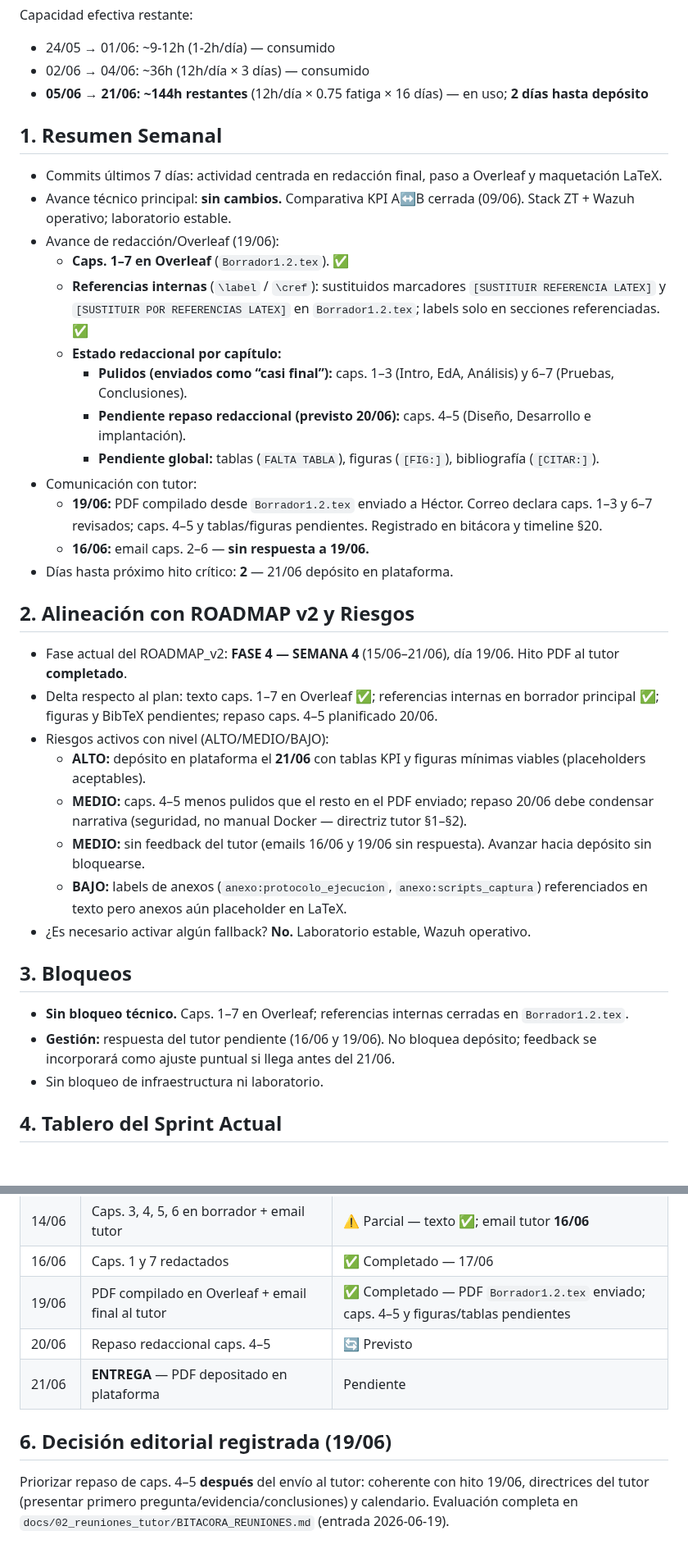
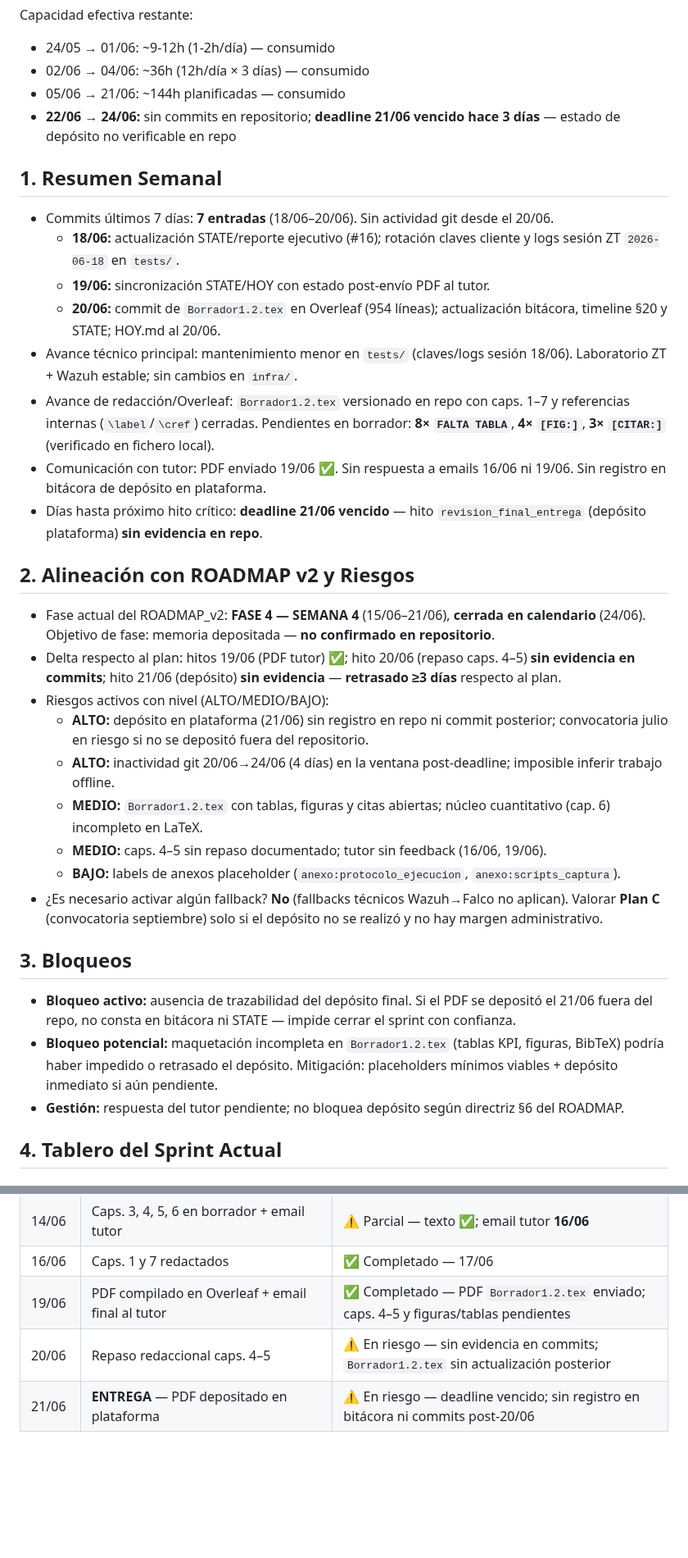
Before and after one commit to Coryy82/TFG-ZeroTrust, a Markdown page: admin/STATE.md, 2 parts joined by grey strips. Shown at 82% size. Drawn GitHub-style; blank space fills up the shorter version.

Commit message:
feat(admin): actualizar STATE y reporte ejecutivo del sprint (2026-06-24)
- Estado post-deadline 21/06: depósito sin evidencia en repo
- Mover transferir_a_overleaf a DONE; tablero sin actividad DOING
- Hitos 20/06 y 21/06 marcados en riesgo
- Reporte ejecutivo semanal con Confidence Score 86%

Co-authored-by: Coryy82 <Coryy82@users.noreply.github.com>

```diff
--- a/admin/STATE.md
+++ b/admin/STATE.md
@@ -15,37 +15,34 @@ Fecha de actualización: 2026-06-19 (tarde)
 Capacidad efectiva restante:
 - 24/05 → 01/06: ~9-12h (1-2h/día) — consumido
 - 02/06 → 04/06: ~36h (12h/día × 3 días) — consumido
-- **05/06 → 21/06: ~144h restantes** (12h/día × 0.75 fatiga × 16 días) — en uso; **2 días hasta depósito**
+- 05/06 → 21/06: ~144h planificadas — consumido
+- **22/06 → 24/06:** sin commits en repositorio; **deadline 21/06 vencido hace 3 días** — estado de depósito no verificable en repo
 
 ## 1. Resumen Semanal
-- Commits últimos 7 días: actividad centrada en redacción final, paso a Overleaf y maquetación LaTeX.
-- Avance técnico principal: **sin cambios.** Comparativa KPI A↔B cerrada (09/06). Stack ZT + Wazuh operativo; laboratorio estable.
-- Avance de redacción/Overleaf (19/06):
-  - **Caps. 1–7 en Overleaf** (`Borrador1.2.tex`). ✅
-  - **Referencias internas** (`\label` / `\cref`): sustituidos marcadores `[SUSTITUIR REFERENCIA LATEX]` y `[SUSTITUIR POR REFERENCIAS LATEX]` en `Borrador1.2.tex`; labels solo en secciones referenciadas. ✅
-  - **Estado redaccional por capítulo:**
-    - **Pulidos (enviados como “casi final”):** caps. 1–3 (Intro, EdA, Análisis) y 6–7 (Pruebas, Conclusiones).
-    - **Pendiente repaso redaccional (previsto 20/06):** caps. 4–5 (Diseño, Desarrollo e implantación).
-    - **Pendiente global:** tablas (`FALTA TABLA`), figuras (`[FIG:]`), bibliografía (`[CITAR:]`).
-- Comunicación con tutor:
-  - **19/06:** PDF compilado desde `Borrador1.2.tex` enviado a Héctor. Correo declara caps. 1–3 y 6–7 revisados; caps. 4–5 y tablas/figuras pendientes. Registrado en bitácora y timeline §20.
-  - **16/06:** email caps. 2–6 — **sin respuesta a 19/06.**
-- Días hasta próximo hito crítico: **2** — 21/06 depósito en plataforma.
+- Commits últimos 7 días: **7 entradas** (18/06–20/06). Sin actividad git desde el 20/06.
+  - **18/06:** actualización STATE/reporte ejecutivo (#16); rotación claves cliente y logs sesión ZT `2026-06-18` en `tests/`.
+  - **19/06:** sincronización STATE/HOY con estado post-envío PDF al tutor.
+  - **20/06:** commit de `Borrador1.2.tex` en Overleaf (954 líneas); actualización bitácora, timeline §20 y STATE; HOY.md al 20/06.
+- Avance técnico principal: mantenimiento menor en `tests/` (claves/logs sesión 18/06). Laboratorio ZT + Wazuh estable; sin cambios en `infra/`.
+- Avance de redacción/Overleaf: `Borrador1.2.tex` versionado en repo con caps. 1–7 y referencias internas (`\label`/`\cref`) cerradas. Pendientes en borrador: **8× `FALTA TABLA`**, **4× `[FIG:]`**, **3× `[CITAR:]`** (verificado en fichero local).
+- Comunicación con tutor: PDF enviado 19/06 ✅. Sin respuesta a emails 16/06 ni 19/06. Sin registro en bitácora de depósito en plataforma.
+- Días hasta próximo hito crítico: **deadline 21/06 vencido** — hito `revision_final_entrega` (depósito plataforma) **sin evidencia en repo**.
 
 ## 2. Alineación con ROADMAP v2 y Riesgos
-- Fase actual del ROADMAP_v2: **FASE 4 — SEMANA 4** (15/06–21/06), día 19/06. Hito PDF al tutor **completado**.
-- Delta respecto al plan: texto caps. 1–7 en Overleaf ✅; referencias internas en borrador principal ✅; figuras y BibTeX pendientes; repaso caps. 4–5 planificado 20/06.
+- Fase actual del ROADMAP_v2: **FASE 4 — SEMANA 4** (15/06–21/06), **cerrada en calendario** (24/06). Objetivo de fase: memoria depositada — **no confirmado en repositorio**.
+- Delta respecto al plan: hitos 19/06 (PDF tutor) ✅; hito 20/06 (repaso caps. 4–5) **sin evidencia en commits**; hito 21/06 (depósito) **sin evidencia** — **retrasado ≥3 días** respecto al plan.
 - Riesgos activos con nivel (ALTO/MEDIO/BAJO):
-  - **ALTO:** depósito en plataforma el **21/06** con tablas KPI y figuras mínimas viables (placeholders aceptables).
-  - **MEDIO:** caps. 4–5 menos pulidos que el resto en el PDF enviado; repaso 20/06 debe condensar narrativa (seguridad, no manual Docker — directriz tutor §1–§2).
-  - **MEDIO:** sin feedback del tutor (emails 16/06 y 19/06 sin respuesta). Avanzar hacia depósito sin bloquearse.
-  - **BAJO:** labels de anexos (`anexo:protocolo_ejecucion`, `anexo:scripts_captura`) referenciados en texto pero anexos aún placeholder en LaTeX.
-- ¿Es necesario activar algún fallback? **No.** Laboratorio estable, Wazuh operativo.
+  - **ALTO:** depósito en plataforma (21/06) sin registro en repo ni commit posterior; convocatoria julio en riesgo si no se depositó fuera del repositorio.
+  - **ALTO:** inactividad git 20/06→24/06 (4 días) en la ventana post-deadline; imposible inferir trabajo offline.
+  - **MEDIO:** `Borrador1.2.tex` con tablas, figuras y citas abiertas; núcleo cuantitativo (cap. 6) incompleto en LaTeX.
+  - **MEDIO:** caps. 4–5 sin repaso documentado; tutor sin feedback (16/06, 19/06).
+  - **BAJO:** labels de anexos placeholder (`anexo:protocolo_ejecucion`, `anexo:scripts_captura`).
+- ¿Es necesario activar algún fallback? **No** (fallbacks técnicos Wazuh→Falco no aplican). Valorar **Plan C** (convocatoria septiembre) solo si el depósito no se realizó y no hay margen administrativo.
 
 ## 3. Bloqueos
-- **Sin bloqueo técnico.** Caps. 1–7 en Overleaf; referencias internas cerradas en `Borrador1.2.tex`.
-- **Gestión:** respuesta del tutor pendiente (16/06 y 19/06). No bloquea depósito; feedback se incorporará como ajuste puntual si llega antes del 21/06.
-- Sin bloqueo de infraestructura ni laboratorio.
+- **Bloqueo activo:** ausencia de trazabilidad del depósito final. Si el PDF se depositó el 21/06 fuera del repo, no consta en bitácora ni STATE — impide cerrar el sprint con confianza.
+- **Bloqueo potencial:** maquetación incompleta en `Borrador1.2.tex` (tablas KPI, figuras, BibTeX) podría haber impedido o retrasado el depósito. Mitigación: placeholders mínimos viables + depósito inmediato si aún pendiente.
+- **Gestión:** respuesta del tutor pendiente; no bloquea depósito según directriz §6 del ROADMAP.
 
 ## 4. Tablero del Sprint Actual
 ### TODO
@@ -84,8 +82,5 @@ Capacidad efectiva restante:
 | 14/06  | Caps. 3, 4, 5, 6 en borrador + email tutor                 | ⚠️ Parcial — texto ✅; email tutor **16/06** |
 | 16/06  | Caps. 1 y 7 redactados                                     | ✅ Completado — 17/06 |
 | 19/06  | PDF compilado en Overleaf + email final al tutor           | ✅ Completado — PDF `Borrador1.2.tex` enviado; caps. 4–5 y figuras/tablas pendientes |
-| 20/06  | Repaso redaccional caps. 4–5                               | 🔄 Previsto |
-| 21/06  | **ENTREGA** — PDF depositado en plataforma                 | Pendiente |
-
-## 6. Decisión editorial registrada (19/06)
-Priorizar repaso de caps. 4–5 **después** del envío al tutor: coherente con hito 19/06, directrices del tutor (presentar primero pregunta/evidencia/conclusiones) y calendario. Evaluación completa en `docs/02_reuniones_tutor/BITACORA_REUNIONES.md` (entrada 2026-06-19).
+| 20/06  | Repaso redaccional caps. 4–5                               | ⚠️ En riesgo — sin evidencia en commits; `Borrador1.2.tex` sin actualización posterior |
+| 21/06  | **ENTREGA** — PDF depositado en plataforma                 | ⚠️ En riesgo — deadline vencido; sin registro en bitácora ni commits post-20/06 |
```
Also changed, not shown: other parts of admin/STATE.md (+3 -2 lines), admin/reportes/reporte_2026-06-24.md (added, +20 -0 lines).
